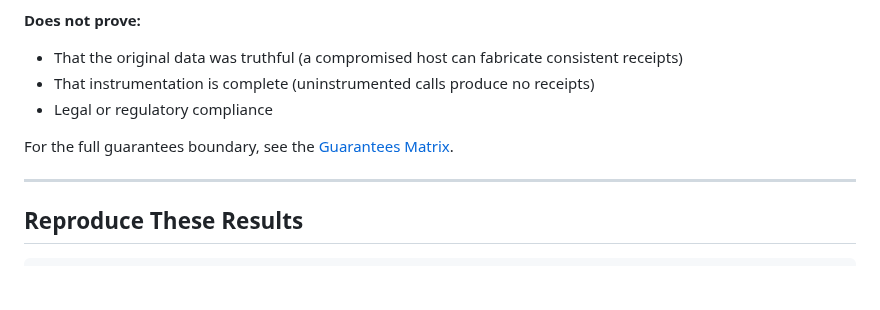
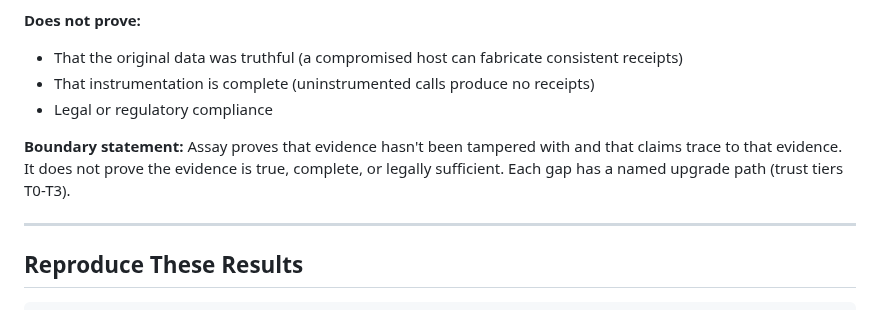
Before and after one commit to Haserjian/assay, a Markdown page: docs/TRUST_UNDER_ATTACK.md, the part around the change. Rendered like a GitHub page; blank space fills up the shorter version.

Commit message:
fix(docs): replace broken Guarantees Matrix link with inline boundary statement
The link pointed to the repo root; the actual matrix is in a private repo.
Replaced with a self-contained boundary statement.

Co-Authored-By: Claude Opus 4.6 <noreply@anthropic.com>

```diff
--- a/docs/TRUST_UNDER_ATTACK.md
+++ b/docs/TRUST_UNDER_ATTACK.md
@@ -81,7 +81,7 @@ These rules are fail-closed: if the verifier can't confirm a claim, it flags it.
 - That instrumentation is complete (uninstrumented calls produce no receipts)
 - Legal or regulatory compliance
 
-For the full guarantees boundary, see the [Guarantees Matrix](https://github.com/Haserjian/assay).
+**Boundary statement:** Assay proves that evidence hasn't been tampered with and that claims trace to that evidence. It does not prove the evidence is true, complete, or legally sufficient. Each gap has a named upgrade path (trust tiers T0-T3).
 
 ---
 
```
